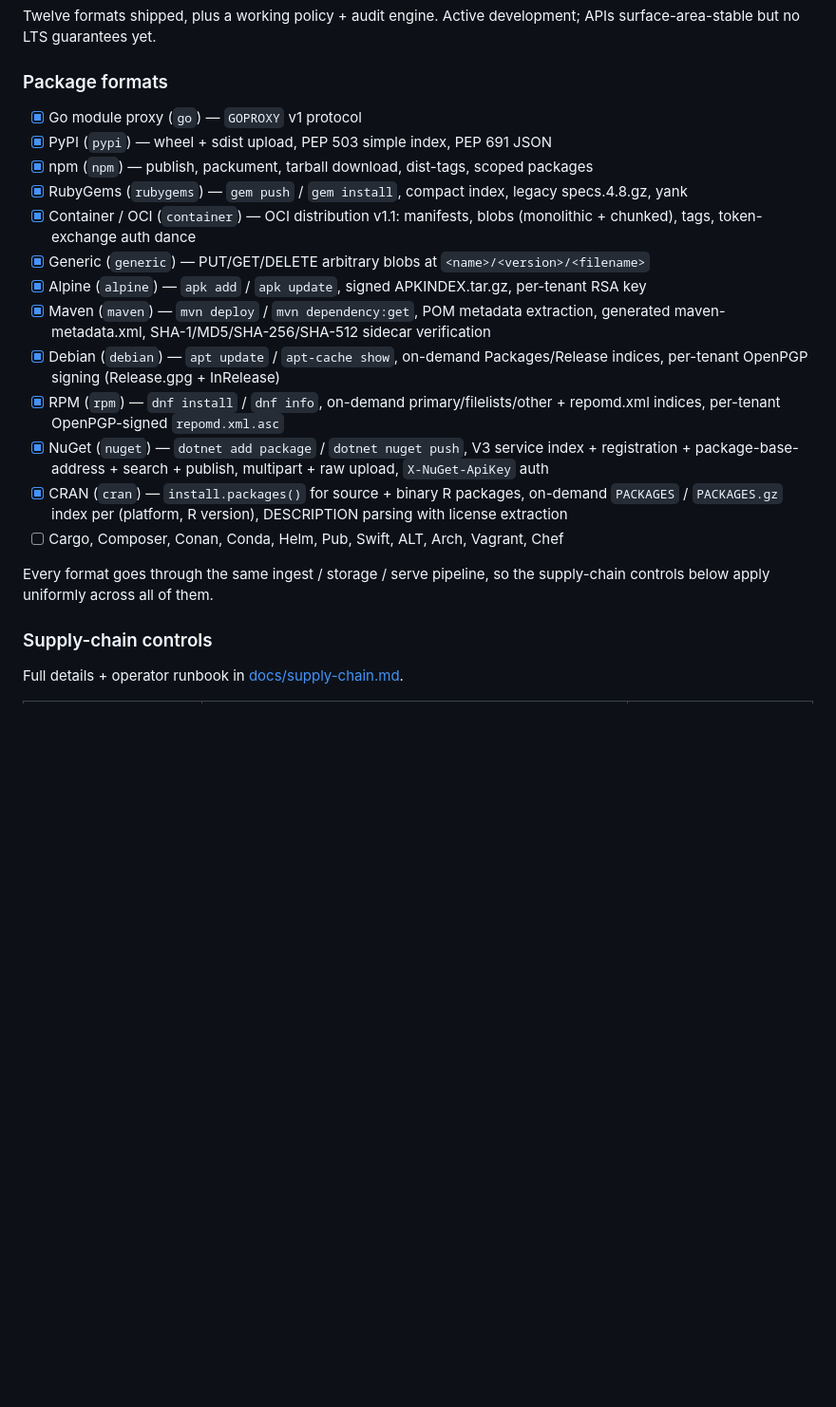
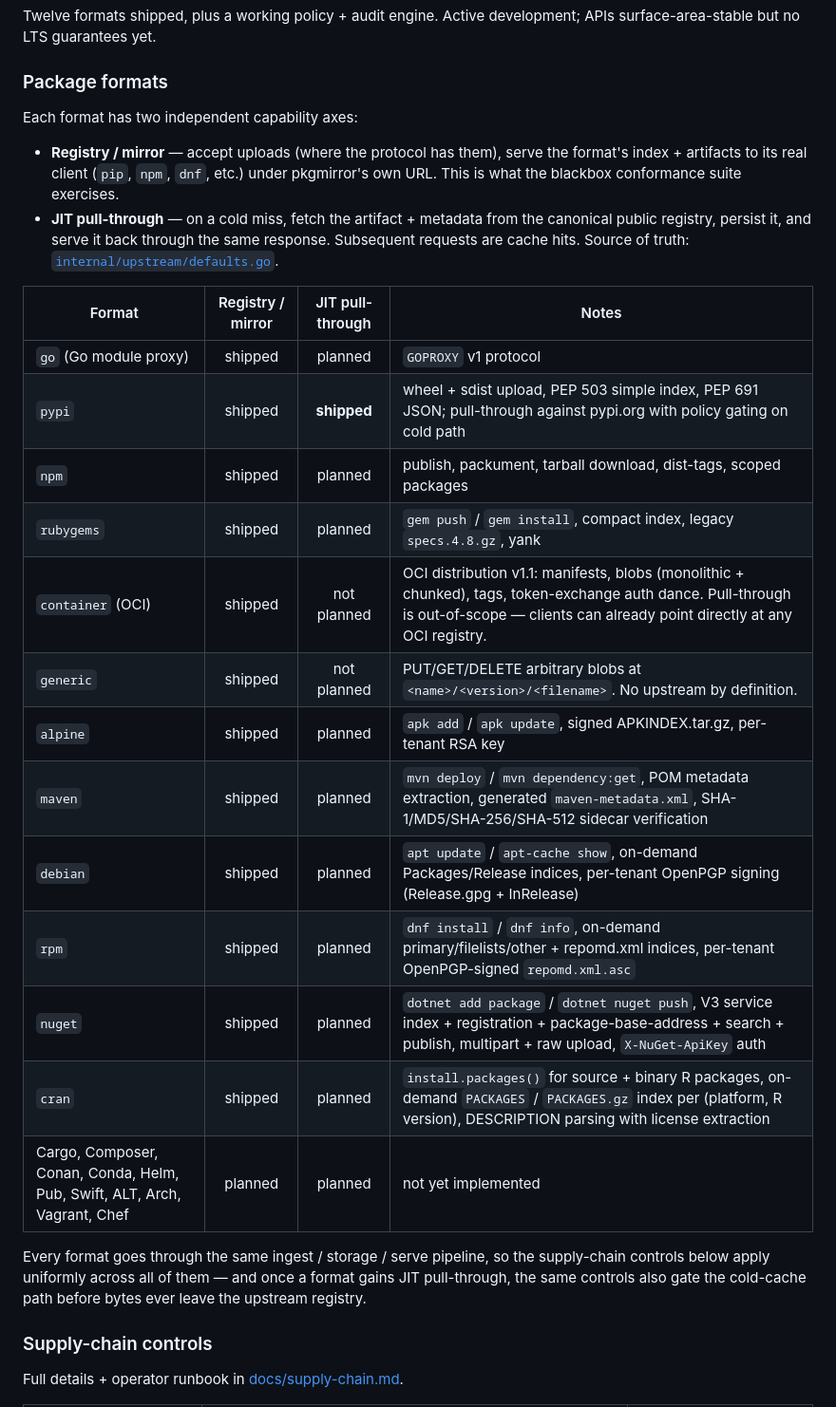
Before and after one commit to astockwell/pkgmirror, a Markdown page: README.md, the part around the change. Shown at 95% size. Rendered like a GitHub page; blank space fills up the shorter version.

Commit message:
docs(readme): split format status into registry+pull-through axes
The package-formats list used a single [x] / [ ] checkbox per format
which conflated two genuinely independent capabilities:

1. registry / mirror   - upload + serve the format's real client
2. JIT pull-through    - cold-miss fetch from the canonical public
                         registry, persist, serve

Today all 12 shipped formats have (1); only pypi has (2). Anyone
reading the README would reasonably assume 'shipped' covers both
and be surprised when 'npm install \@nonexistent/pkg' against a
fresh tenant returns 404 instead of pulling from registry.npmjs.org.

Convert the bullet list into a table with explicit columns for each
axis, sourced from internal/upstream/defaults.go's
PullThroughSupported flags. generic + container are marked 'not
planned' (they're explicitly out-of-scope per defaults.go); the
rest of the shipped formats are marked 'planned' to match the
PR-tagged TODOs already in that file.

Doc-only.

```diff
--- a/README.md
+++ b/README.md
@@ -20,22 +20,37 @@ development; APIs surface-area-stable but no LTS guarantees yet.
 
 ### Package formats
 
-- [x] Go module proxy (`go`) — `GOPROXY` v1 protocol
-- [x] PyPI (`pypi`) — wheel + sdist upload, PEP 503 simple index, PEP 691 JSON
-- [x] npm (`npm`) — publish, packument, tarball download, dist-tags, scoped packages
-- [x] RubyGems (`rubygems`) — `gem push` / `gem install`, compact index, legacy specs.4.8.gz, yank
-- [x] Container / OCI (`container`) — OCI distribution v1.1: manifests, blobs (monolithic + chunked), tags, token-exchange auth dance
-- [x] Generic (`generic`) — PUT/GET/DELETE arbitrary blobs at `<name>/<version>/<filename>`
-- [x] Alpine (`alpine`) — `apk add` / `apk update`, signed APKINDEX.tar.gz, per-tenant RSA key
-- [x] Maven (`maven`) — `mvn deploy` / `mvn dependency:get`, POM metadata extraction, generated maven-metadata.xml, SHA-1/MD5/SHA-256/SHA-512 sidecar verification
-- [x] Debian (`debian`) — `apt update` / `apt-cache show`, on-demand Packages/Release indices, per-tenant OpenPGP signing (Release.gpg + InRelease)
-- [x] RPM (`rpm`) — `dnf install` / `dnf info`, on-demand primary/filelists/other + repomd.xml indices, per-tenant OpenPGP-signed `repomd.xml.asc`
-- [x] NuGet (`nuget`) — `dotnet add package` / `dotnet nuget push`, V3 service index + registration + package-base-address + search + publish, multipart + raw upload, `X-NuGet-ApiKey` auth
-- [x] CRAN (`cran`) — `install.packages()` for source + binary R packages, on-demand `PACKAGES` / `PACKAGES.gz` index per (platform, R version), DESCRIPTION parsing with license extraction
-- [ ] Cargo, Composer, Conan, Conda, Helm, Pub, Swift, ALT, Arch, Vagrant, Chef
+Each format has two independent capability axes:
+
+- **Registry / mirror** — accept uploads (where the protocol has them),
+  serve the format's index + artifacts to its real client (`pip`,
+  `npm`, `dnf`, etc.) under pkgmirror's own URL. This is what the
+  blackbox conformance suite exercises.
+- **JIT pull-through** — on a cold miss, fetch the artifact + metadata
+  from the canonical public registry, persist it, and serve it back
+  through the same response. Subsequent requests are cache hits.
+  Source of truth: [`internal/upstream/defaults.go`](internal/upstream/defaults.go).
+
+| Format | Registry / mirror | JIT pull-through | Notes |
+| --- | :---: | :---: | --- |
+| `go` (Go module proxy) | shipped | planned | `GOPROXY` v1 protocol |
+| `pypi` | shipped | **shipped** | wheel + sdist upload, PEP 503 simple index, PEP 691 JSON; pull-through against pypi.org with policy gating on cold path |
+| `npm` | shipped | planned | publish, packument, tarball download, dist-tags, scoped packages |
+| `rubygems` | shipped | planned | `gem push` / `gem install`, compact index, legacy `specs.4.8.gz`, yank |
+| `container` (OCI) | shipped | not planned | OCI distribution v1.1: manifests, blobs (monolithic + chunked), tags, token-exchange auth dance. Pull-through is out-of-scope — clients can already point directly at any OCI registry. |
+| `generic` | shipped | not planned | PUT/GET/DELETE arbitrary blobs at `<name>/<version>/<filename>`. No upstream by definition. |
+| `alpine` | shipped | planned | `apk add` / `apk update`, signed APKINDEX.tar.gz, per-tenant RSA key |
+| `maven` | shipped | planned | `mvn deploy` / `mvn dependency:get`, POM metadata extraction, generated `maven-metadata.xml`, SHA-1/MD5/SHA-256/SHA-512 sidecar verification |
+| `debian` | shipped | planned | `apt update` / `apt-cache show`, on-demand Packages/Release indices, per-tenant OpenPGP signing (Release.gpg + InRelease) |
+| `rpm` | shipped | planned | `dnf install` / `dnf info`, on-demand primary/filelists/other + repomd.xml indices, per-tenant OpenPGP-signed `repomd.xml.asc` |
+| `nuget` | shipped | planned | `dotnet add package` / `dotnet nuget push`, V3 service index + registration + package-base-address + search + publish, multipart + raw upload, `X-NuGet-ApiKey` auth |
+| `cran` | shipped | planned | `install.packages()` for source + binary R packages, on-demand `PACKAGES` / `PACKAGES.gz` index per (platform, R version), DESCRIPTION parsing with license extraction |
+| Cargo, Composer, Conan, Conda, Helm, Pub, Swift, ALT, Arch, Vagrant, Chef | planned | planned | not yet implemented |
 
 Every format goes through the same ingest / storage / serve pipeline, so
-the supply-chain controls below apply uniformly across all of them.
+the supply-chain controls below apply uniformly across all of them — and
+once a format gains JIT pull-through, the same controls also gate the
+cold-cache path before bytes ever leave the upstream registry.
 
 ### Supply-chain controls
 
```
